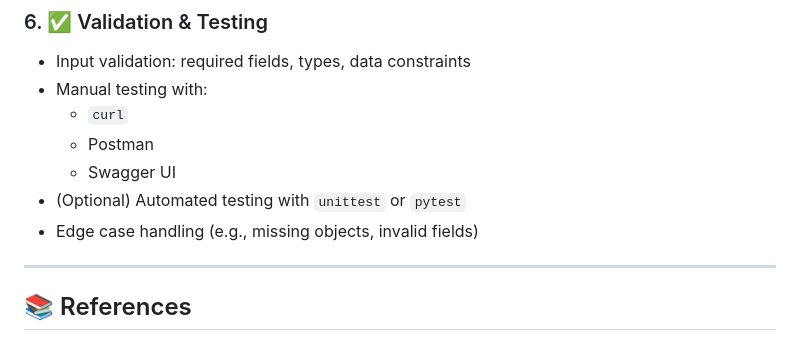
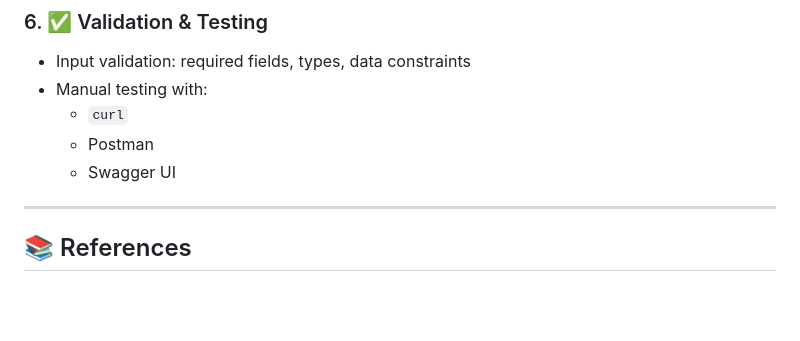
Before and after one commit to smessaoui31/holbertonschool-hbnb, a Markdown page: part2/hbnb/README.md, the part around the change. Rendered like a GitHub page; blank space fills up the shorter version.

```diff
--- a/part2/hbnb/README.md
+++ b/part2/hbnb/README.md
@@ -157,8 +157,6 @@ By the end of this part, the project supports:
   - `curl`
   - Postman
   - Swagger UI
-- (Optional) Automated testing with `unittest` or `pytest`
-- Edge case handling (e.g., missing objects, invalid fields)
 
 ---
 
```
